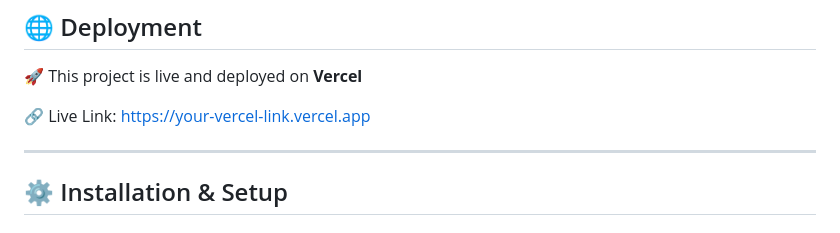
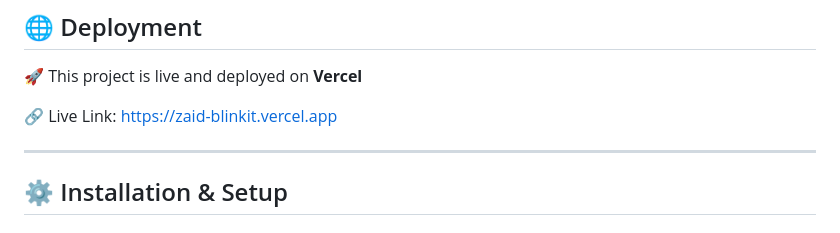
Before and after one commit to Zaid007-dev/PROJECT-ON-BLINKIT-CLONE-WEB, a Markdown page: README.md, the part around the change. Drawn GitHub-style.

Commit message:
Update live link in README

```diff
--- a/README.md
+++ b/README.md
@@ -55,7 +55,7 @@ The main goal of this project is to replicate a real-world grocery delivery plat
 
 🚀 This project is live and deployed on **Vercel**
 
-🔗 Live Link: https://your-vercel-link.vercel.app
+🔗 Live Link: https://zaid-blinkit.vercel.app
 
 ---
 
```
